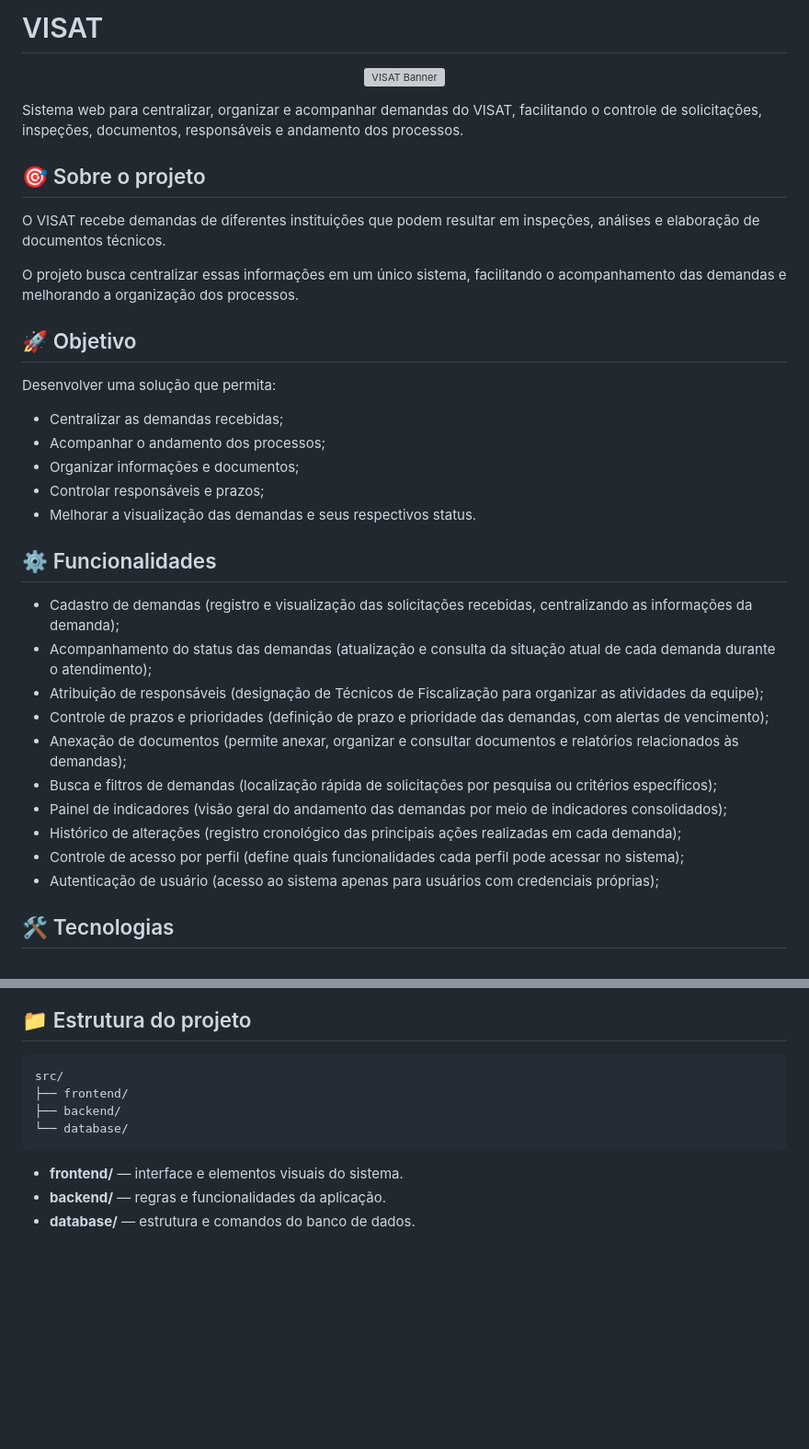
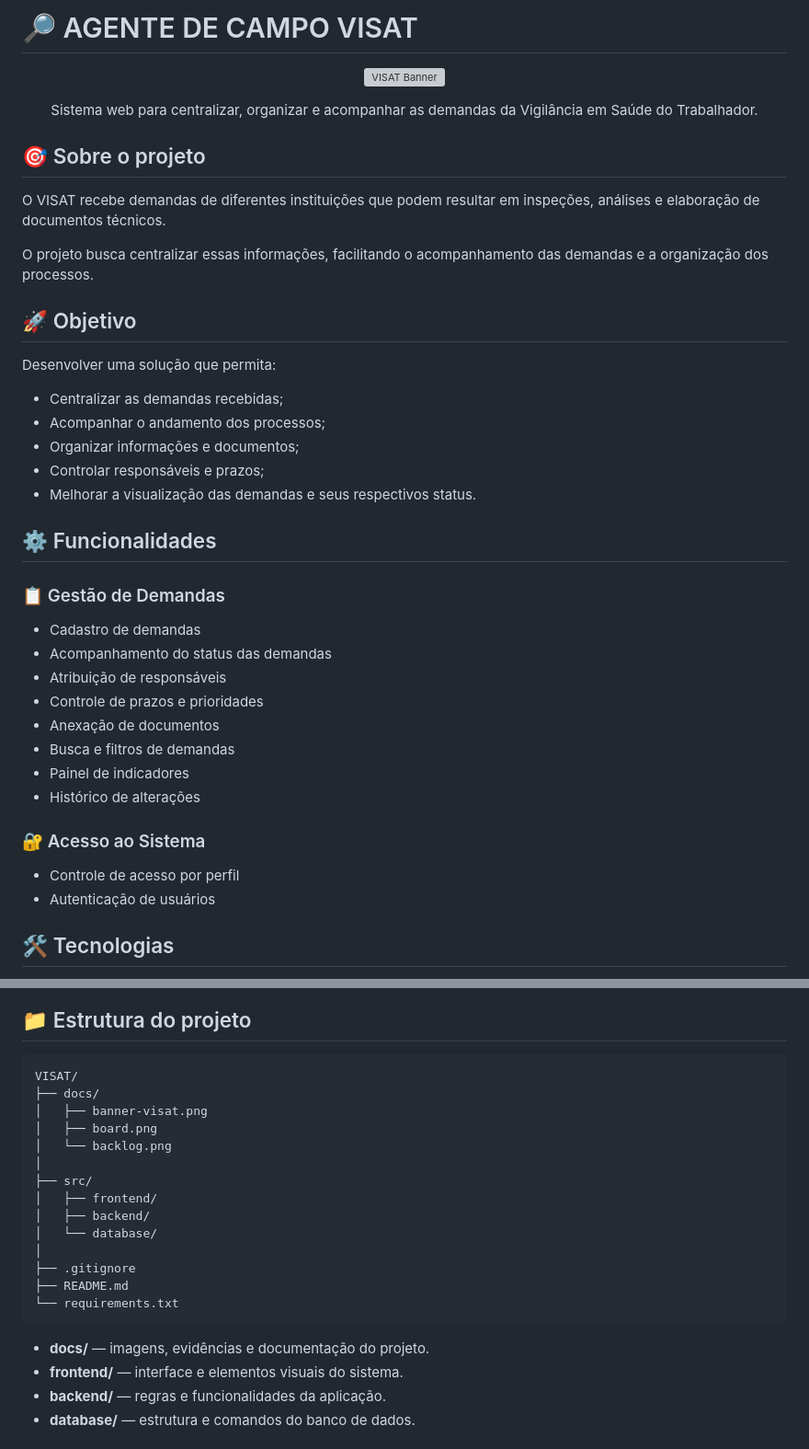
Before and after one commit to arrudacaua/AGENTE-DE-CAMPO-VISAT, a Markdown page: README.md, 2 parts joined by grey strips. Shown at 92% size. GitHub-like rendering; blank space fills up the shorter version; grey boxes are pictures that could not be loaded.

Commit message:
Revise README for clarity and project details
Updated project description and features in README.md.

````diff
--- a/README.md
+++ b/README.md
@@ -1,21 +1,18 @@
-# VISAT
+# 🔎 AGENTE DE CAMPO VISAT
 
 <p align="center">
   <img src="docs/banner-visat.png" alt="VISAT Banner" width="350">
 </p>
 
-Sistema web para centralizar, organizar e acompanhar demandas do VISAT,
-facilitando o controle de solicitações, inspeções, documentos, responsáveis
-e andamento dos processos.
+<p align="center">
+  Sistema web para centralizar, organizar e acompanhar as demandas da Vigilância em Saúde do Trabalhador.
+</p>
 
 ## 🎯 Sobre o projeto
 
-O VISAT recebe demandas de diferentes instituições que podem resultar em
-inspeções, análises e elaboração de documentos técnicos.
+O VISAT recebe demandas de diferentes instituições que podem resultar em inspeções, análises e elaboração de documentos técnicos.
 
-O projeto busca centralizar essas informações em um único sistema,
-facilitando o acompanhamento das demandas e melhorando a organização
-dos processos.
+O projeto busca centralizar essas informações, facilitando o acompanhamento das demandas e a organização dos processos.
 
 ## 🚀 Objetivo
 
@@ -29,16 +26,21 @@ Desenvolver uma solução que permita:
 
 ## ⚙️ Funcionalidades
 
-- Cadastro de demandas (registro e visualização das solicitações recebidas, centralizando as informações da demanda);
-- Acompanhamento do status das demandas (atualização e consulta da situação atual de cada demanda durante o atendimento);
-- Atribuição de responsáveis (designação de Técnicos de Fiscalização para organizar as atividades da equipe);
-- Controle de prazos e prioridades (definição de prazo e prioridade das demandas, com alertas de vencimento);
-- Anexação de documentos (permite anexar, organizar e consultar documentos e relatórios relacionados às demandas);
-- Busca e filtros de demandas (localização rápida de solicitações por pesquisa ou critérios específicos);
-- Painel de indicadores (visão geral do andamento das demandas por meio de indicadores consolidados);
-- Histórico de alterações (registro cronológico das principais ações realizadas em cada demanda);
-- Controle de acesso por perfil (define quais funcionalidades cada perfil pode acessar no sistema);
-- Autenticação de usuário (acesso ao sistema apenas para usuários com credenciais próprias);
+### 📋 Gestão de Demandas
+
+- Cadastro de demandas
+- Acompanhamento do status das demandas
+- Atribuição de responsáveis
+- Controle de prazos e prioridades
+- Anexação de documentos
+- Busca e filtros de demandas
+- Painel de indicadores
+- Histórico de alterações
+
+### 🔐 Acesso ao Sistema
+
+- Controle de acesso por perfil
+- Autenticação de usuários
 
 ## 🛠️ Tecnologias
 
@@ -51,12 +51,23 @@ Desenvolver uma solução que permita:
 ## 📁 Estrutura do projeto
 
 ```text
-src/
-├── frontend/
-├── backend/
-└── database/
+VISAT/
+├── docs/
+│   ├── banner-visat.png
+│   ├── board.png
+│   └── backlog.png
+│
+├── src/
+│   ├── frontend/
+│   ├── backend/
+│   └── database/
+│
+├── .gitignore
+├── README.md
+└── requirements.txt
 ```
 
+- **docs/** — imagens, evidências e documentação do projeto.
 - **frontend/** — interface e elementos visuais do sistema.
 - **backend/** — regras e funcionalidades da aplicação.
 - **database/** — estrutura e comandos do banco de dados.
````
Also changed, not shown: other parts of README.md (+13 -15 lines).
